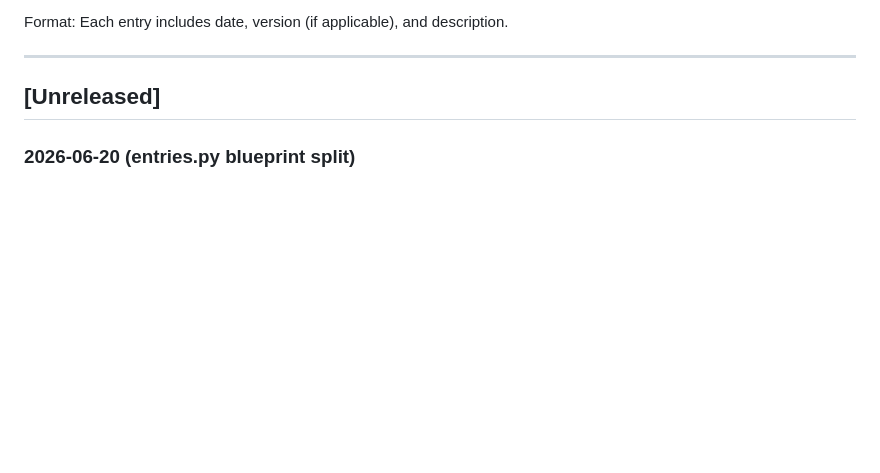
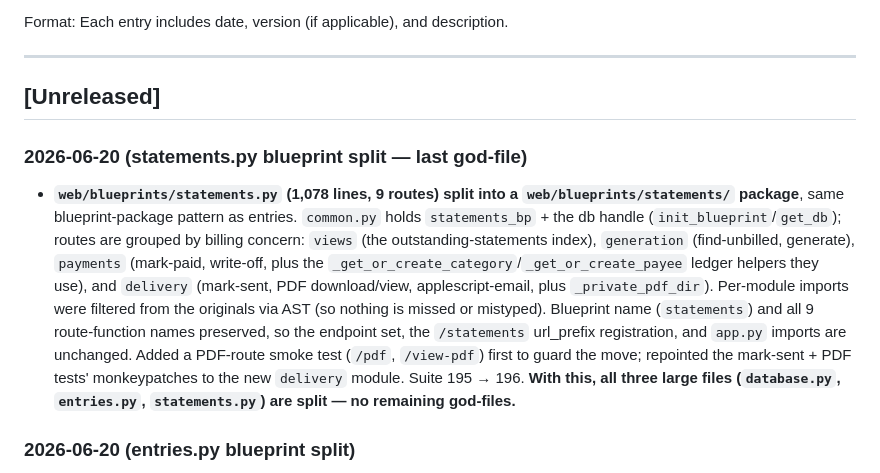
Before and after one commit to rsembera/edgecase, a Markdown page: CHANGELOG.md, the part around the change. Drawn GitHub-style; blank space fills up the shorter version.

```diff
--- a/CHANGELOG.md
+++ b/CHANGELOG.md
@@ -7,6 +7,9 @@ Format: Each entry includes date, version (if applicable), and description.
 ---
 
 ## [Unreleased]
+
+### 2026-06-20 (statements.py blueprint split — last god-file)
+- **`web/blueprints/statements.py` (1,078 lines, 9 routes) split into a `web/blueprints/statements/` package**, same blueprint-package pattern as entries. `common.py` holds `statements_bp` + the db handle (`init_blueprint`/`get_db`); routes are grouped by billing concern: `views` (the outstanding-statements index), `generation` (find-unbilled, generate), `payments` (mark-paid, write-off, plus the `_get_or_create_category`/`_get_or_create_payee` ledger helpers they use), and `delivery` (mark-sent, PDF download/view, applescript-email, plus `_private_pdf_dir`). Per-module imports were filtered from the originals via AST (so nothing is missed or mistyped). Blueprint name (`statements`) and all 9 route-function names preserved, so the endpoint set, the `/statements` url_prefix registration, and `app.py` imports are unchanged. Added a PDF-route smoke test (`/pdf`, `/view-pdf`) first to guard the move; repointed the mark-sent + PDF tests' monkeypatches to the new `delivery` module. Suite 195 → 196. **With this, all three large files (`database.py`, `entries.py`, `statements.py`) are split — no remaining god-files.**
 
 ### 2026-06-20 (entries.py blueprint split)
 - **`web/blueprints/entries.py` (~1,924 lines, 16 routes) split into a `web/blueprints/entries/` package.** `common.py` holds the `entries_bp` blueprint, the db handle (`init_blueprint`/`get_db`), and the shared helpers (`safe_float/money/int`, `resolve_attachment_path`, `renumber_sessions`); eight per-type modules hold the routes (`profile`, `sessions`, `communications`, `absences`, `items`, `uploads`, `attachments`, `redaction`). Unlike the database.py mixin split, this is a blueprint, so the modules contribute routes to the shared `entries_bp` and read the db handle via `get_db()` (one `db = get_db()` line per handler). The blueprint name (`entries`) and every route-function name are preserved, so all `url_for('entries.<fn>')` template references and `app.py` imports (`entries_bp`, `init_blueprint`) are unchanged — the 16 `entries.*` endpoints are byte-identical to before. No behaviour change. Added `tests/test_entries_forms.py` (GET-form smoke for every create/edit form, guarding the endpoint contract); suite 185 → 195. Plan and execution record in `docs/Entries_Refactor_Plan.md`. (`statements.py` is the next optional candidate via the same pattern.)
```
Also changed, not shown: docs/EdgeCase_Project_Status.md (+10 -3 lines).
